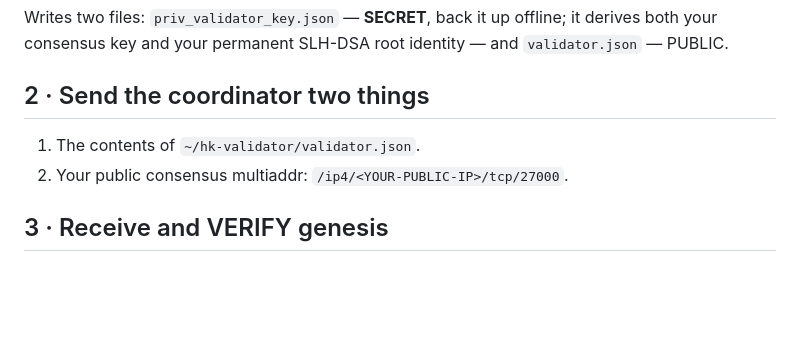
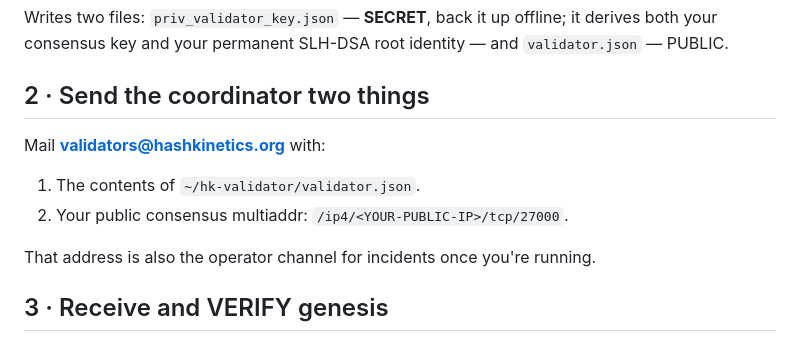
Before and after one commit to hashkinetics/hashkinetics, a Markdown page: docs/VALIDATOR-ONBOARDING.md, the part around the change. GitHub-like rendering; blank space fills up the shorter version.

Commit message:
onboarding: validator submissions + operator channel = validators@hashkinetics.org

```diff
--- a/docs/VALIDATOR-ONBOARDING.md
+++ b/docs/VALIDATOR-ONBOARDING.md
@@ -30,8 +30,12 @@ your consensus key and your permanent SLH-DSA root identity — and `validator.j
 
 ## 2 · Send the coordinator two things
 
+Mail **validators@hashkinetics.org** with:
+
 1. The contents of `~/hk-validator/validator.json`.
 2. Your public consensus multiaddr: `/ip4/<YOUR-PUBLIC-IP>/tcp/27000`.
+
+That address is also the operator channel for incidents once you're running.
 
 ## 3 · Receive and VERIFY genesis
 
```
